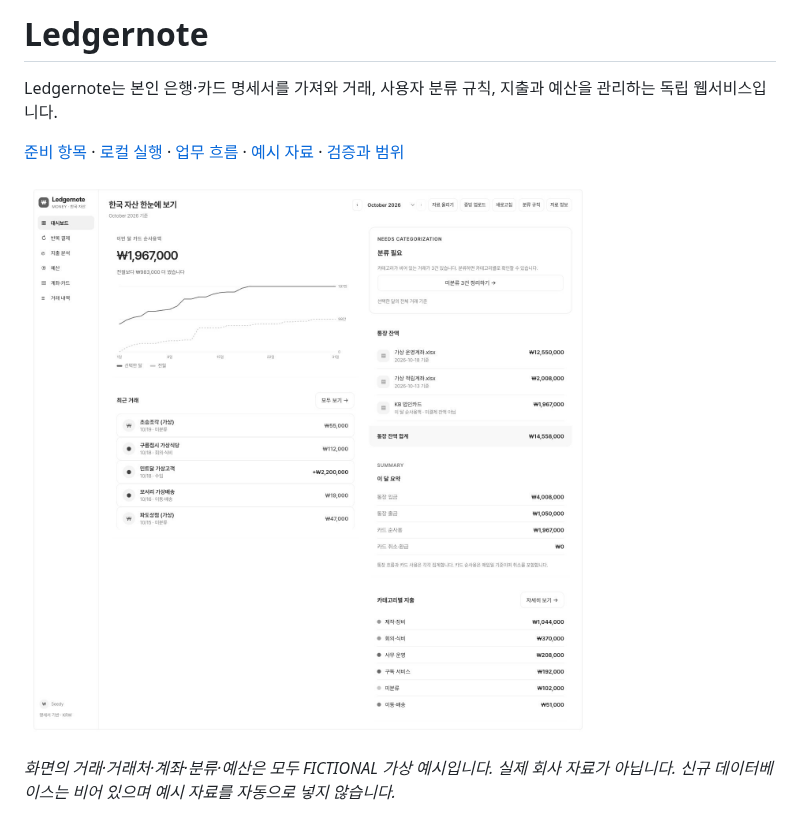
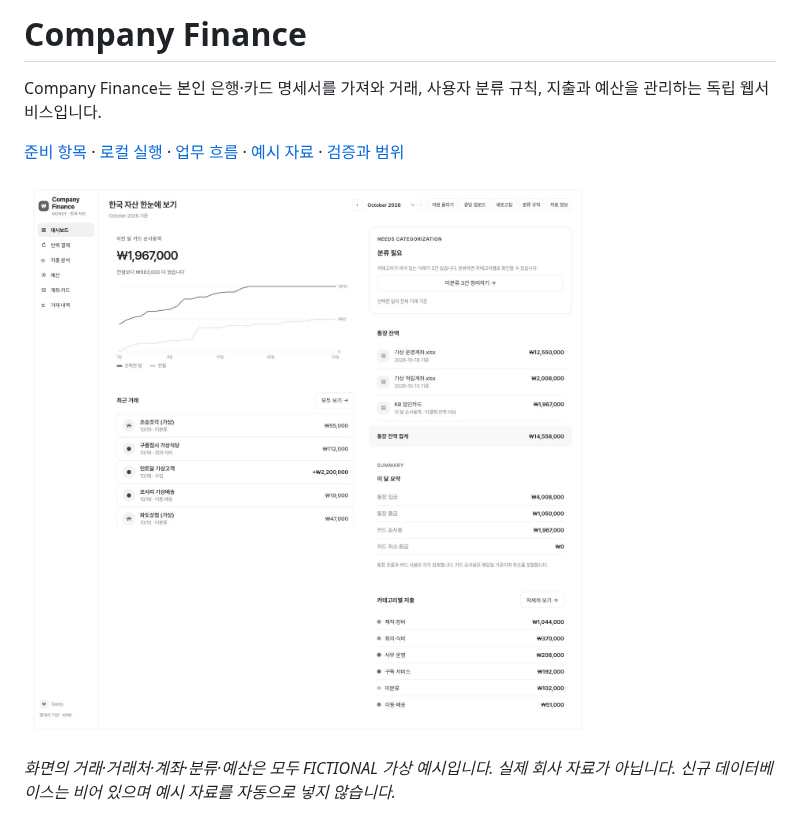
Before and after one commit to dpwld/company-finance, a Markdown page: README.md, the part around one of its changes. Rendered like a GitHub page; pictures changed too: docs/images/overview.png.

```diff
--- a/README.md
+++ b/README.md
@@ -1,6 +1,6 @@
-# Ledgernote
+# Company Finance
 
-Ledgernote는 본인 은행·카드 명세서를 가져와 거래, 사용자 분류 규칙, 지출과 예산을 관리하는 독립 웹서비스입니다.
+Company Finance는 본인 은행·카드 명세서를 가져와 거래, 사용자 분류 규칙, 지출과 예산을 관리하는 독립 웹서비스입니다.
 
 [준비 항목](#먼저-준비할-api--계정--데이터) · [로컬 실행](#로컬-실행) · [업무 흐름](#업무-흐름) · [예시 자료](#가상-예시-자료) · [검증과 범위](#검증과-범위)
 
```
Also changed, not shown: other parts of README.md (+2 -2 lines), docs/FEATURE-PARITY.md (+1 -1 lines), docs/IMPLEMENTATION-REPORT.md (+2 -2 lines), docs/images/classification-rules.png, 5 other files.
